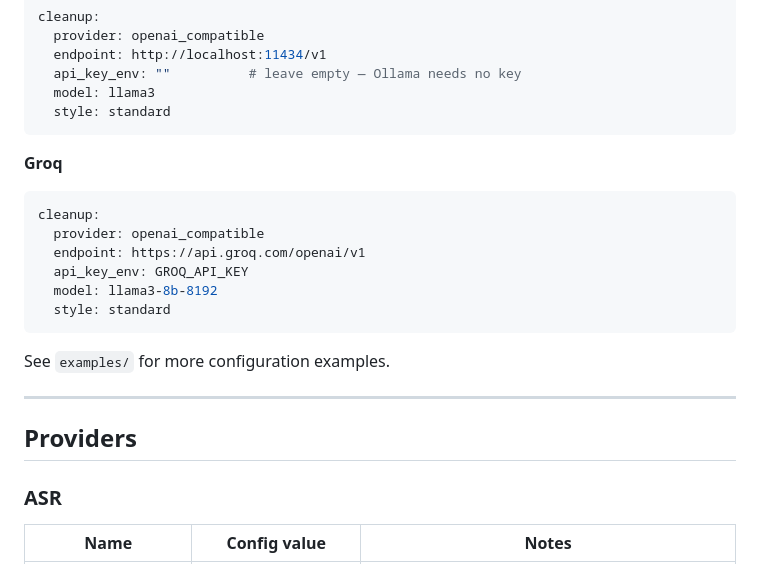
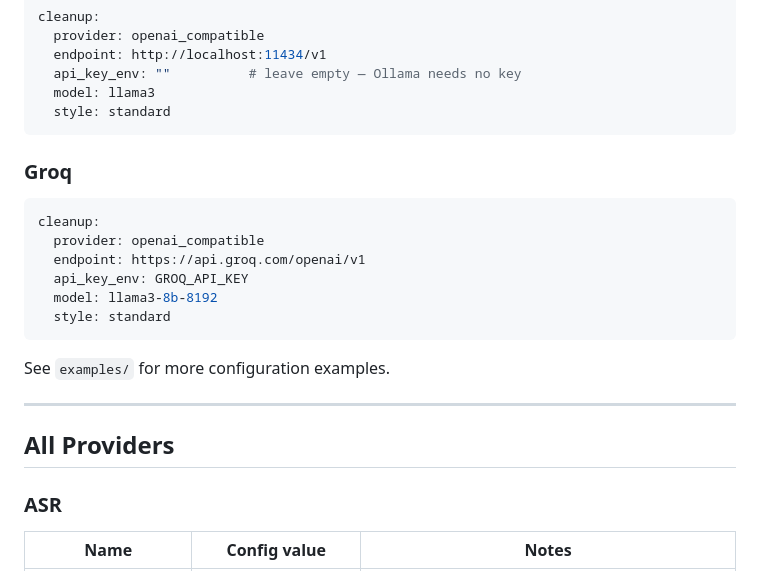
Before and after one commit to NANInithin/AgentVoca, a Markdown page: README.md, the part around one of its changes. Drawn GitHub-style.

````diff
--- a/README.md
+++ b/README.md
@@ -133,7 +202,7 @@ cleanup:
   style: standard
 ```
 
-**Groq**
+### Groq
 
 ```yaml
 cleanup:
@@ -148,7 +217,7 @@ See `examples/` for more configuration examples.
 
 ---
 
-## Providers
+## All Providers
 
 ### ASR
 
````
Also changed, not shown: other parts of README.md (+95 -26 lines).
